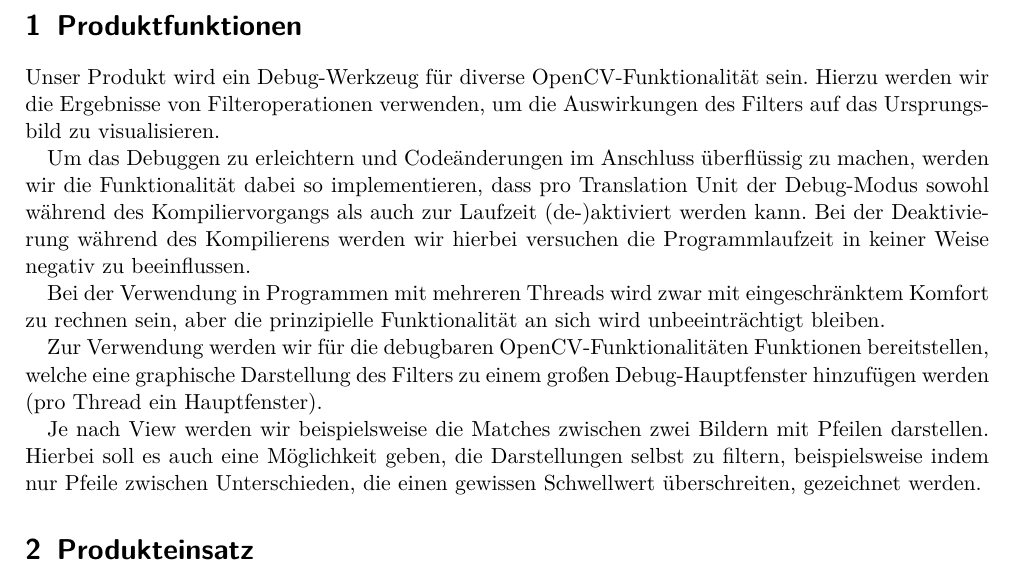
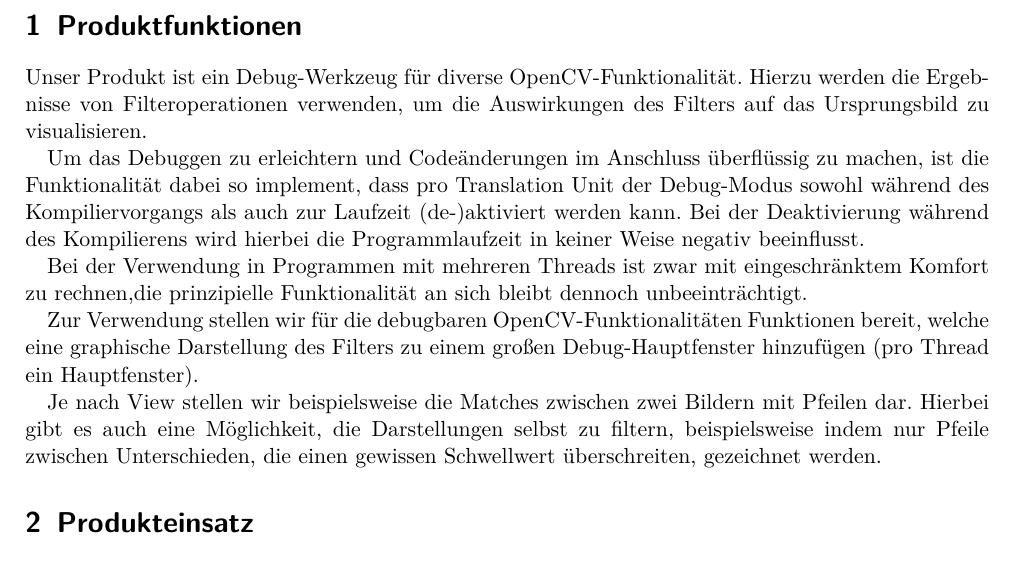
Before and after one commit to CVVisualPSETeam/Dokumente, a LaTeX document (Pflichtenheft/LaTeX/Pflichtenheft.tex, which reads Pflichtenheft/LaTeX/produktfunktion.tex): part of page 4 of 23, cut so that both start at the same text. Compiled offline with pdfLaTeX; the source files are stored in an older character set and shown here as Unicode.

Commit message:
Change tense to present tense

```diff
--- a/Pflichtenheft/LaTeX/produktfunktion.tex
+++ b/Pflichtenheft/LaTeX/produktfunktion.tex
@@ -1,14 +1,11 @@
-Unser Produkt wird ein Debug-Werkzeug für diverse OpenCV-Funktionalität sein. Hierzu werden wir die Ergebnisse von Filteroperationen verwenden, um die Auswirkungen des Filters auf das Ursprungsbild zu visualisieren.
+Unser Produkt ist ein Debug-Werkzeug für diverse OpenCV-Funktionalität. Hierzu werden die Ergebnisse von Filteroperationen verwenden, um die Auswirkungen des Filters auf das Ursprungsbild zu visualisieren.
 
-Um das Debuggen zu erleichtern und Codeänderungen im Anschluss überflüssig zu machen, werden wir die Funktionalität dabei so implementieren, dass pro Translation Unit der Debug-Modus sowohl während des Kompiliervorgangs als auch zur Laufzeit (de-)aktiviert werden kann. Bei der Deaktivierung während des Kompilierens werden wir hierbei versuchen die Programmlaufzeit in keiner Weise negativ zu beeinflussen.
+Um das Debuggen zu erleichtern und Codeänderungen im Anschluss überflüssig zu machen, ist die Funktionalität dabei so implement, dass pro Translation Unit der Debug-Modus sowohl während des Kompiliervorgangs als auch zur Laufzeit (de-)aktiviert werden kann. Bei der Deaktivierung während des Kompilierens wird hierbei die Programmlaufzeit in keiner Weise negativ beeinflusst.
 
-Bei der Verwendung in Programmen mit mehreren Threads wird zwar mit eingeschränktem Komfort zu rechnen
-sein, aber die prinzipielle Funktionalität an sich wird unbeeinträchtigt bleiben.
+Bei der Verwendung in Programmen mit mehreren Threads ist zwar mit eingeschränktem Komfort zu rechnen,die prinzipielle Funktionalität an sich bleibt dennoch unbeeinträchtigt.
 
-Zur Verwendung werden wir für die debugbaren OpenCV-Funktionalitäten Funktionen bereitstellen, welche
-eine graphische Darstellung des Filters zu einem großen Debug-Hauptfenster hinzufügen werden (pro
+Zur Verwendung stellen wir für die debugbaren OpenCV-Funktionalitäten Funktionen bereit, welche eine graphische Darstellung des Filters zu einem großen Debug-Hauptfenster hinzufügen (pro
 Thread ein Hauptfenster).
 
-Je nach View werden wir beispielsweise die Matches zwischen zwei Bildern mit Pfeilen darstellen.
-Hierbei soll es auch eine Möglichkeit geben, die Darstellungen selbst zu filtern, beispielsweise indem
-nur Pfeile zwischen Unterschieden, die einen gewissen Schwellwert überschreiten, gezeichnet werden.
+Je nach View stellen wir beispielsweise die Matches zwischen zwei Bildern mit Pfeilen dar.
+Hierbei gibt es auch eine Möglichkeit, die Darstellungen selbst zu filtern, beispielsweise indem nur Pfeile zwischen Unterschieden, die einen gewissen Schwellwert überschreiten, gezeichnet werden.
```
Also changed, not shown: Pflichtenheft/LaTeX/Pflichtenheft.pdf.
